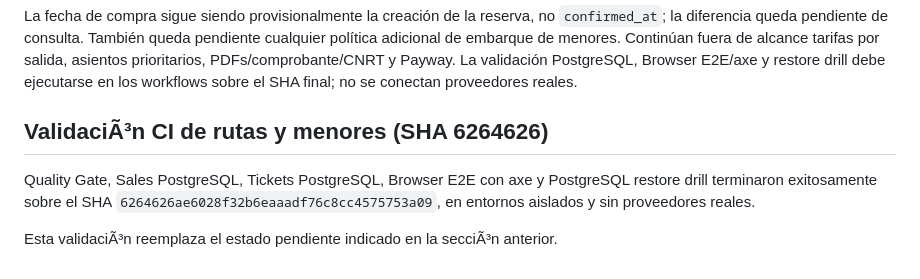
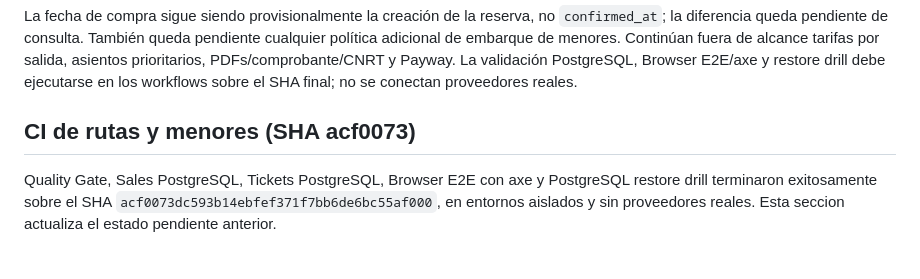
Before and after one commit to Joel010999/sc-calderon, a Markdown page: docs/STATUS.md, the part around the change. GitHub-like rendering.

Commit message:
Fix UTF-8 status documentation

```diff
--- a/docs/STATUS.md
+++ b/docs/STATUS.md
@@ -535,11 +535,9 @@ pendiente cualquier política adicional de embarque de menores. Continúan fuera
 de alcance tarifas por salida, asientos prioritarios, PDFs/comprobante/CNRT y
 Payway. La validación PostgreSQL, Browser E2E/axe y restore drill debe ejecutarse
 en los workflows sobre el SHA final; no se conectan proveedores reales.
-## ValidaciÃ³n CI de rutas y menores (SHA 6264626)
+## CI de rutas y menores (SHA acf0073)
 
 Quality Gate, Sales PostgreSQL, Tickets PostgreSQL, Browser E2E con axe y
 PostgreSQL restore drill terminaron exitosamente sobre el SHA
-`6264626ae6028f32b6eaaadf76c8cc4575753a09`, en entornos aislados y sin
-proveedores reales.
-
-Esta validaciÃ³n reemplaza el estado pendiente indicado en la secciÃ³n anterior.
+`acf0073dc593b14ebfef371f7bb6de6bc55af000`, en entornos aislados y sin
+proveedores reales. Esta seccion actualiza el estado pendiente anterior.
```
